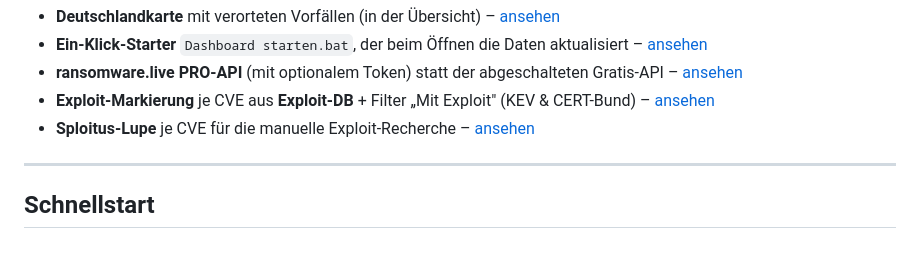
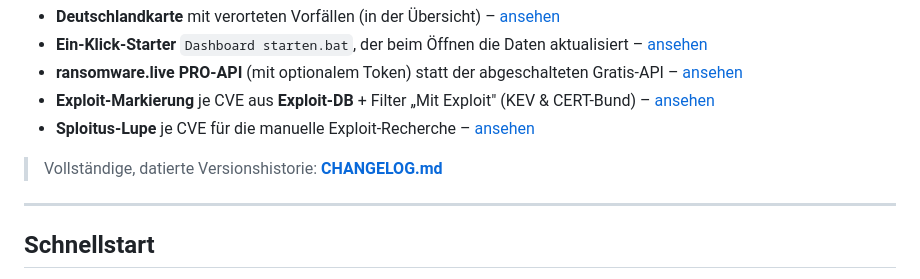
Before and after one commit to Strychwizzer/cyber-lagebild-deutschland, a Markdown page: README.md, the part around the change. Drawn GitHub-style; blank space fills up the shorter version.

```diff
--- a/README.md
+++ b/README.md
@@ -53,6 +53,8 @@ Alle Bereiche sind links über die **Seitenleiste** erreichbar.
 - **ransomware.live PRO-API** (mit optionalem Token) statt der abgeschalteten Gratis-API – [ansehen](#ransomwarelive-optionaler-api-token)
 - **Exploit-Markierung** je CVE aus **Exploit-DB** + Filter „Mit Exploit" (KEV & CERT-Bund) – [ansehen](#3-aktiv-ausgenutzt-cisa-kev)
 - **Sploitus-Lupe** je CVE für die manuelle Exploit-Recherche – [ansehen](#3-aktiv-ausgenutzt-cisa-kev)
+
+> Vollständige, datierte Versionshistorie: **[CHANGELOG.md](CHANGELOG.md)**
 
 ---
 
```
Also changed, not shown: CHANGELOG.md (added, +59 -0 lines).
